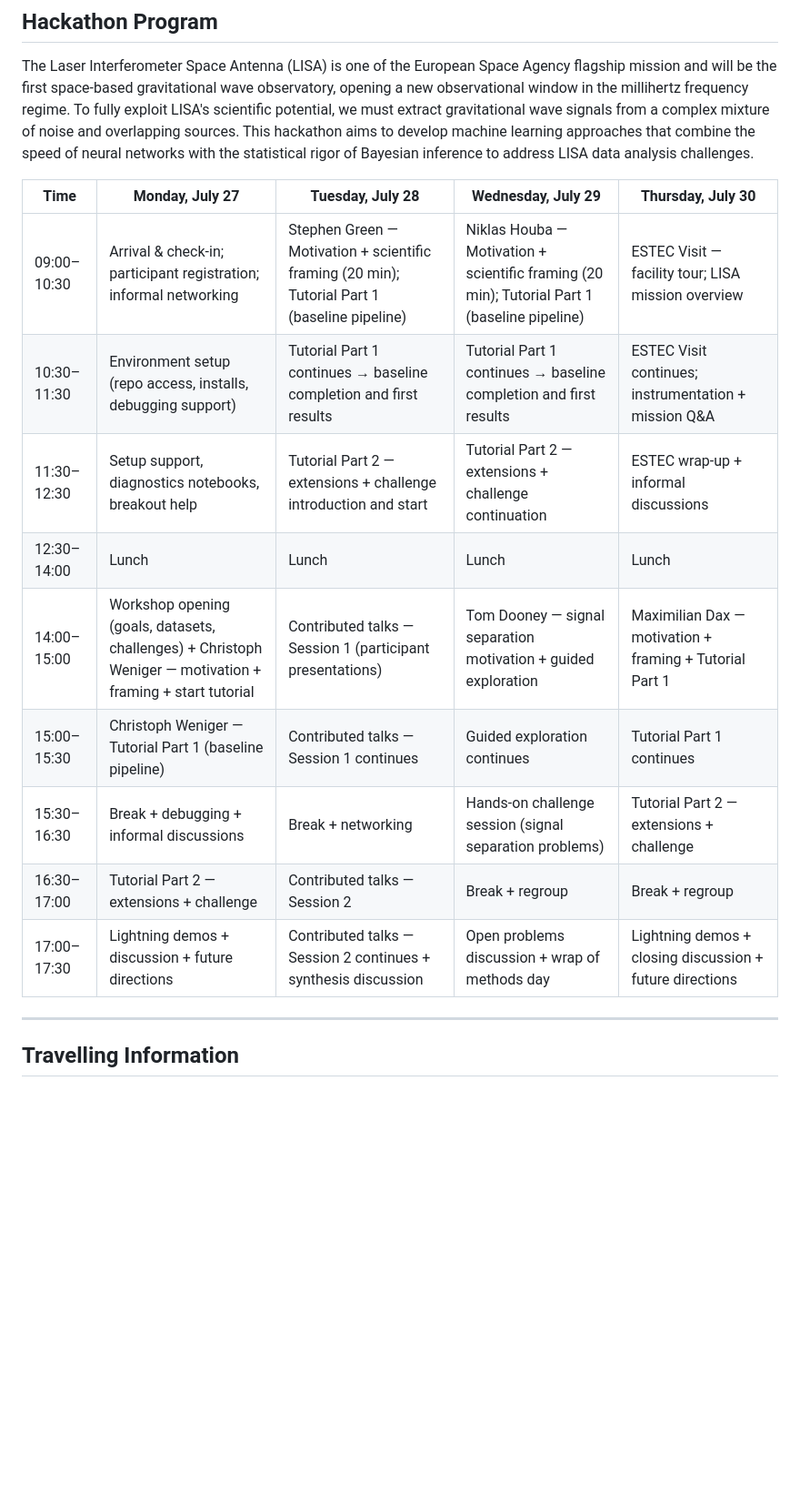
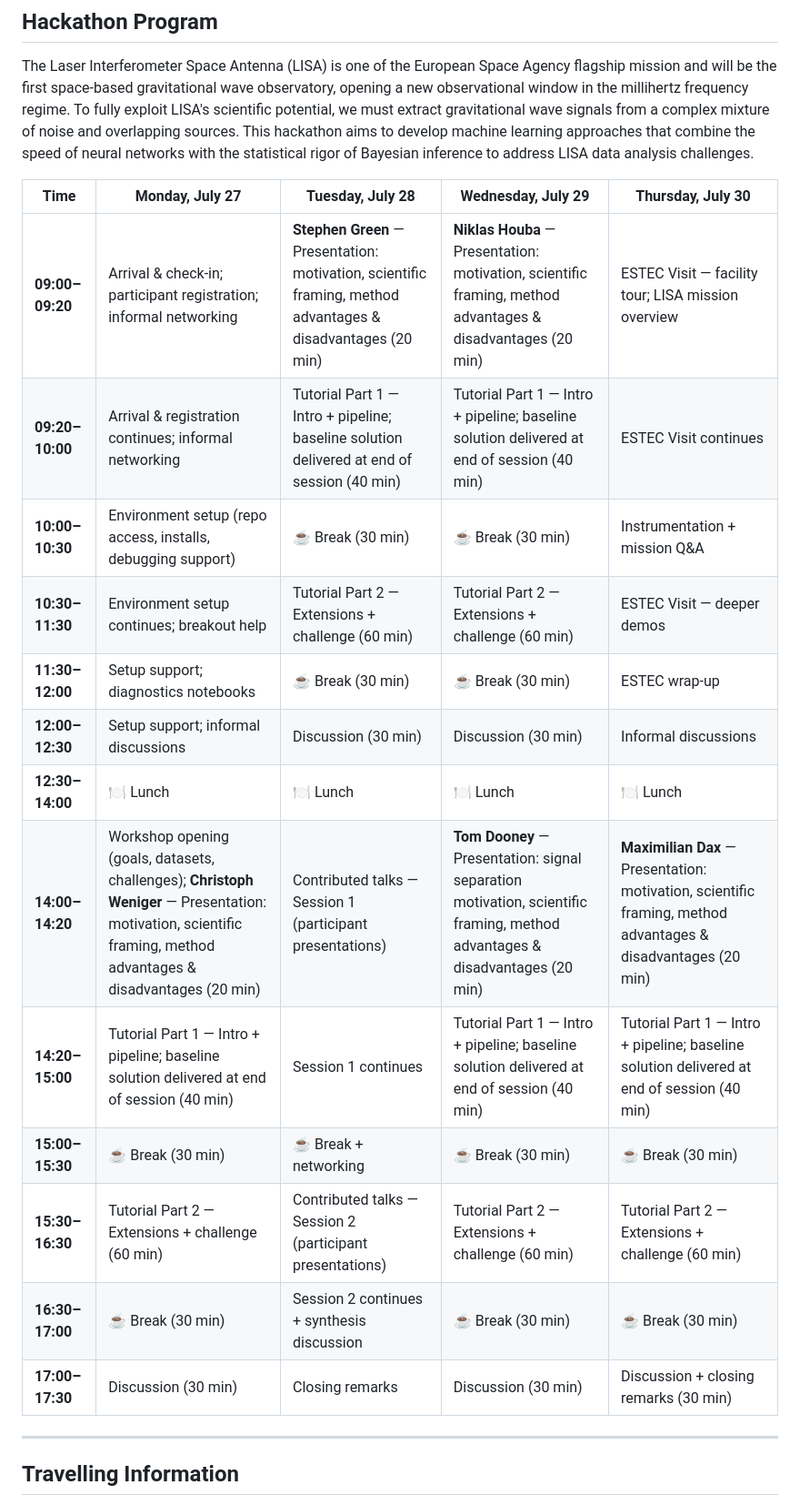
Before and after one commit to lorenzsp/LISAI, a Markdown page: README.md, the part around the change. Shown at 91% size. Rendered like a GitHub page; blank space fills up the shorter version.

Commit message:
Revise workshop schedule in README
Updated schedule with detailed session information and breaks.

```diff
--- a/README.md
+++ b/README.md
@@ -29,16 +29,19 @@ The Laser Interferometer Space Antenna (LISA) is one of the European Space Agenc
 
 | Time | Monday, July 27 | Tuesday, July 28 | Wednesday, July 29 | Thursday, July 30 |
 |------|----------------|------------------|--------------------|--------------------|
-| 09:00–10:30 | Arrival & check-in; participant registration; informal networking | Stephen Green — Motivation + scientific framing (20 min); Tutorial Part 1 (baseline pipeline) | Niklas Houba — Motivation + scientific framing (20 min); Tutorial Part 1 (baseline pipeline) | ESTEC Visit — facility tour; LISA mission overview |
-| 10:30–11:30 | Environment setup (repo access, installs, debugging support) | Tutorial Part 1 continues → baseline completion and first results | Tutorial Part 1 continues → baseline completion and first results | ESTEC Visit continues; instrumentation + mission Q&A |
-| 11:30–12:30 | Setup support, diagnostics notebooks, breakout help | Tutorial Part 2 — extensions + challenge introduction and start | Tutorial Part 2 — extensions + challenge continuation | ESTEC wrap-up + informal discussions |
-| 12:30–14:00 | Lunch | Lunch | Lunch | Lunch |
-| 14:00–15:00 | Workshop opening (goals, datasets, challenges) + Christoph Weniger — motivation + framing + start tutorial | Contributed talks — Session 1 (participant presentations) | Tom Dooney — signal separation motivation + guided exploration | Maximilian Dax — motivation + framing + Tutorial Part 1 |
-| 15:00–15:30 | Christoph Weniger — Tutorial Part 1 (baseline pipeline) | Contributed talks — Session 1 continues | Guided exploration continues | Tutorial Part 1 continues |
-| 15:30–16:30 | Break + debugging + informal discussions | Break + networking | Hands-on challenge session (signal separation problems) | Tutorial Part 2 — extensions + challenge |
-| 16:30–17:00 | Tutorial Part 2 — extensions + challenge | Contributed talks — Session 2 | Break + regroup | Break + regroup |
-| 17:00–17:30 | Lightning demos + discussion + future directions | Contributed talks — Session 2 continues + synthesis discussion | Open problems discussion + wrap of methods day | Lightning demos + closing discussion + future directions |
-
+| **09:00–09:20** | Arrival & check-in; participant registration; informal networking | **Stephen Green** — Presentation: motivation, scientific framing, method advantages & disadvantages (20 min) | **Niklas Houba** — Presentation: motivation, scientific framing, method advantages & disadvantages (20 min) | ESTEC Visit — facility tour; LISA mission overview |
+| **09:20–10:00** | Arrival & registration continues; informal networking | Tutorial Part 1 — Intro + pipeline; baseline solution delivered at end of session (40 min) | Tutorial Part 1 — Intro + pipeline; baseline solution delivered at end of session (40 min) | ESTEC Visit continues |
+| **10:00–10:30** | Environment setup (repo access, installs, debugging support) | ☕ Break (30 min) | ☕ Break (30 min) | Instrumentation + mission Q&A |
+| **10:30–11:30** | Environment setup continues; breakout help | Tutorial Part 2 — Extensions + challenge (60 min) | Tutorial Part 2 — Extensions + challenge (60 min) | ESTEC Visit — deeper demos |
+| **11:30–12:00** | Setup support; diagnostics notebooks | ☕ Break (30 min) | ☕ Break (30 min) | ESTEC wrap-up |
+| **12:00–12:30** | Setup support; informal discussions | Discussion (30 min) | Discussion (30 min) | Informal discussions |
+| **12:30–14:00** | 🍽 Lunch | 🍽 Lunch | 🍽 Lunch | 🍽 Lunch |
+| **14:00–14:20** | Workshop opening (goals, datasets, challenges); **Christoph Weniger** — Presentation: motivation, scientific framing, method advantages & disadvantages (20 min) | Contributed talks — Session 1 (participant presentations) | **Tom Dooney** — Presentation: signal separation motivation, scientific framing, method advantages & disadvantages (20 min) | **Maximilian Dax** — Presentation: motivation, scientific framing, method advantages & disadvantages (20 min) |
+| **14:20–15:00** | Tutorial Part 1 — Intro + pipeline; baseline solution delivered at end of session (40 min) | Session 1 continues | Tutorial Part 1 — Intro + pipeline; baseline solution delivered at end of session (40 min) | Tutorial Part 1 — Intro + pipeline; baseline solution delivered at end of session (40 min) |
+| **15:00–15:30** | ☕ Break (30 min) | ☕ Break + networking | ☕ Break (30 min) | ☕ Break (30 min) |
+| **15:30–16:30** | Tutorial Part 2 — Extensions + challenge (60 min) | Contributed talks — Session 2 (participant presentations) | Tutorial Part 2 — Extensions + challenge (60 min) | Tutorial Part 2 — Extensions + challenge (60 min) |
+| **16:30–17:00** | ☕ Break (30 min) | Session 2 continues + synthesis discussion | ☕ Break (30 min) | ☕ Break (30 min) |
+| **17:00–17:30** | Discussion (30 min) | Closing remarks | Discussion (30 min) | Discussion + closing remarks (30 min) |
 ---
 
 ## Travelling Information
```
